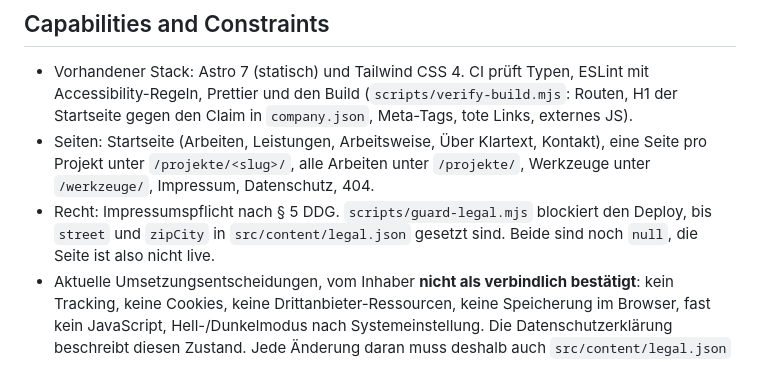
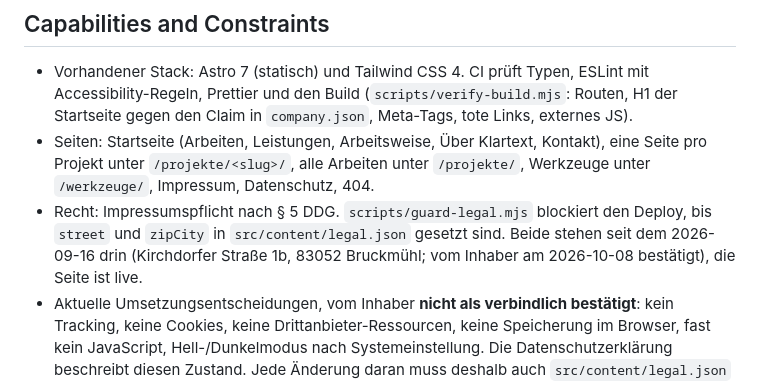
Before and after one commit to User420-bit/Website, a Markdown page: PRODUCT.md, the part around the change. Drawn GitHub-style.

Commit message:
docs: PRODUCT.md sagt nicht mehr, die Anschrift fehle
Straße und Ort stehen seit dem 2026-09-16 in legal.json, guard-legal gibt
den Deploy frei. Der alte Satz hat in dieser Sitzung zu einer falschen
Aussage geführt.

Co-Authored-By: Claude Fable 5.1 <noreply@anthropic.com>
Claude-Session: https://claude.ai/code/session_015qSab5V1Rvxd21d4sy6mG6

```diff
--- a/PRODUCT.md
+++ b/PRODUCT.md
@@ -55,8 +55,8 @@ zeigt auch, was nicht funktioniert hat („Erkenntnisse“). Claim: „Kleine So
 - Seiten: Startseite (Arbeiten, Leistungen, Arbeitsweise, Über Klartext, Kontakt), eine Seite pro
   Projekt unter `/projekte/<slug>/`, alle Arbeiten unter `/projekte/`, Werkzeuge unter `/werkzeuge/`, Impressum, Datenschutz, 404.
 - Recht: Impressumspflicht nach § 5 DDG. `scripts/guard-legal.mjs` blockiert den Deploy, bis `street`
-  und `zipCity` in `src/content/legal.json` gesetzt sind. Beide sind noch `null`, die Seite ist also
-  nicht live.
+  und `zipCity` in `src/content/legal.json` gesetzt sind. Beide stehen seit dem 2026-09-16 drin
+  (Kirchdorfer Straße 1b, 83052 Bruckmühl; vom Inhaber am 2026-10-08 bestätigt), die Seite ist live.
 - Aktuelle Umsetzungsentscheidungen, vom Inhaber **nicht als verbindlich bestätigt**: kein Tracking,
   keine Cookies, keine Drittanbieter-Ressourcen, keine Speicherung im Browser, fast kein JavaScript,
   Hell-/Dunkelmodus nach Systemeinstellung. Die Datenschutzerklärung beschreibt diesen Zustand. Jede
```
